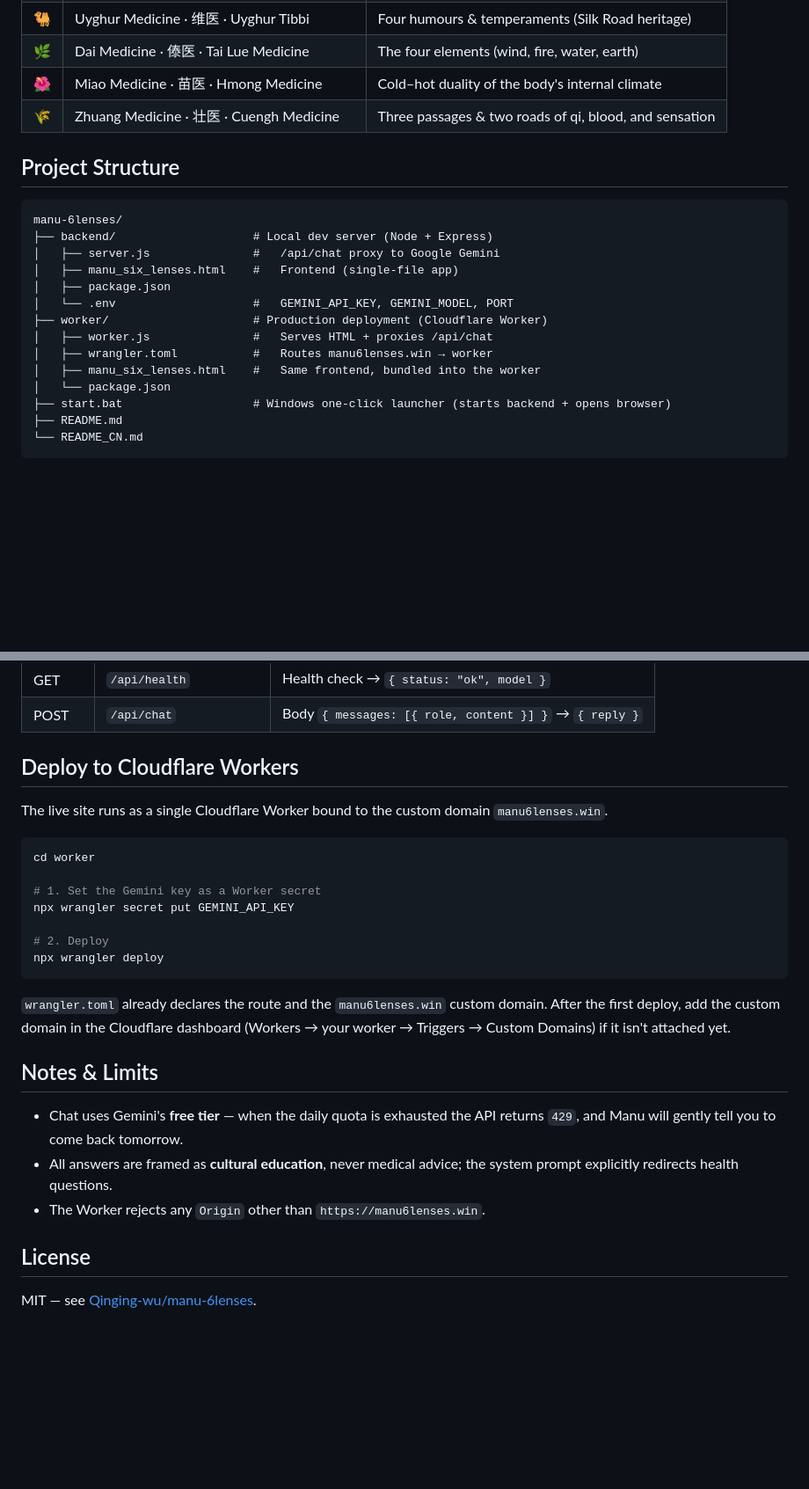
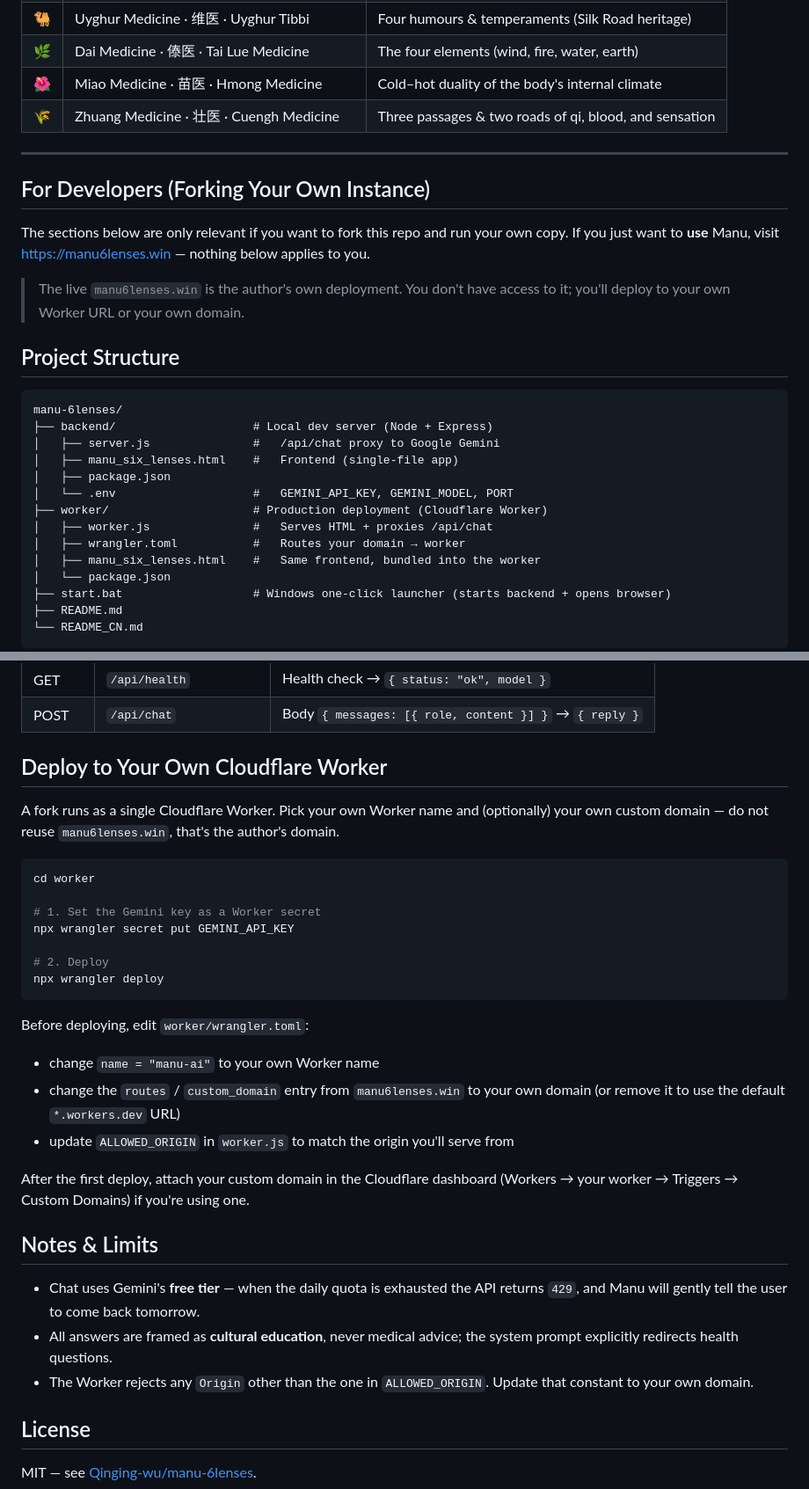
Before and after one commit to Qinging-wu/manu-6lenses, a Markdown page: README.md, 2 parts joined by grey strips. Shown at 88% size. GitHub-like rendering; blank space fills up the shorter version.

Commit message:
Reframe dev/deploy sections as fork guide, genericize target domain

````diff
--- a/README.md
+++ b/README.md
@@ -25,6 +25,14 @@ An interactive cultural-education website with the theme **"One Experience, Six
 | 🌺 | Miao Medicine · 苗医 · Hmong Medicine | Cold–hot duality of the body's internal climate |
 | 🌾 | Zhuang Medicine · 壮医 · Cuengh Medicine | Three passages & two roads of qi, blood, and sensation |
 
+---
+
+## For Developers (Forking Your Own Instance)
+
+The sections below are only relevant if you want to fork this repo and run your own copy. If you just want to **use** Manu, visit <https://manu6lenses.win> — nothing below applies to you.
+
+> The live `manu6lenses.win` is the author's own deployment. You don't have access to it; you'll deploy to your own Worker URL or your own domain.
+
 ## Project Structure
 
 ```
@@ -36,7 +44,7 @@ manu-6lenses/
 │   └── .env                    #   GEMINI_API_KEY, GEMINI_MODEL, PORT
 ├── worker/                     # Production deployment (Cloudflare Worker)
 │   ├── worker.js               #   Serves HTML + proxies /api/chat
-│   ├── wrangler.toml           #   Routes manu6lenses.win → worker
+│   ├── wrangler.toml           #   Routes your domain → worker
 │   ├── manu_six_lenses.html    #   Same frontend, bundled into the worker
 │   └── package.json
 ├── start.bat                   # Windows one-click launcher (starts backend + opens browser)
@@ -86,9 +94,9 @@ On Windows you can also just double-click `start.bat` — it installs nothing ex
 | GET    | `/api/health`   | Health check → `{ status: "ok", model }` |
 | POST   | `/api/chat`     | Body `{ messages: [{ role, content }] }` → `{ reply }` |
 
-## Deploy to Cloudflare Workers
+## Deploy to Your Own Cloudflare Worker
 
-The live site runs as a single Cloudflare Worker bound to the custom domain `manu6lenses.win`.
+A fork runs as a single Cloudflare Worker. Pick your own Worker name and (optionally) your own custom domain — do not reuse `manu6lenses.win`, that's the author's domain.
 
 ```bash
 cd worker
@@ -100,13 +108,19 @@ npx wrangler secret put GEMINI_API_KEY
 npx wrangler deploy
 ```
 
-`wrangler.toml` already declares the route and the `manu6lenses.win` custom domain. After the first deploy, add the custom domain in the Cloudflare dashboard (Workers → your worker → Triggers → Custom Domains) if it isn't attached yet.
+Before deploying, edit `worker/wrangler.toml`:
+
+- change `name = "manu-ai"` to your own Worker name
+- change the `routes` / `custom_domain` entry from `manu6lenses.win` to your own domain (or remove it to use the default `*.workers.dev` URL)
+- update `ALLOWED_ORIGIN` in `worker.js` to match the origin you'll serve from
+
+After the first deploy, attach your custom domain in the Cloudflare dashboard (Workers → your worker → Triggers → Custom Domains) if you're using one.
 
 ## Notes & Limits
 
-- Chat uses Gemini's **free tier** — when the daily quota is exhausted the API returns `429`, and Manu will gently tell you to come back tomorrow.
+- Chat uses Gemini's **free tier** — when the daily quota is exhausted the API returns `429`, and Manu will gently tell the user to come back tomorrow.
 - All answers are framed as **cultural education**, never medical advice; the system prompt explicitly redirects health questions.
-- The Worker rejects any `Origin` other than `https://manu6lenses.win`.
+- The Worker rejects any `Origin` other than the one in `ALLOWED_ORIGIN`. Update that constant to your own domain.
 
 ## License
 
````
Also changed, not shown: README_CN.md (+20 -6 lines).
